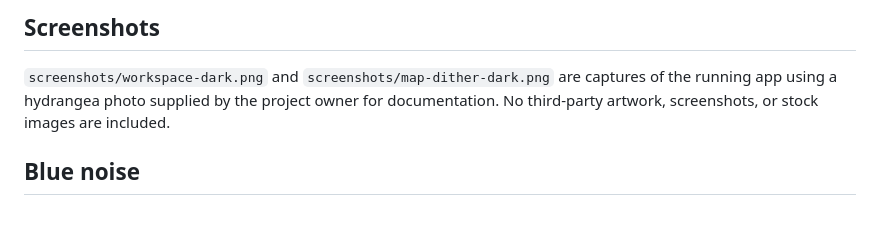
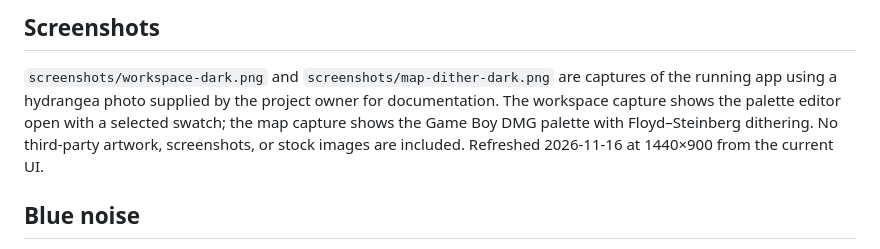
Before and after one commit to kirillhod/PaletteExtractorAndImageQuantizer, a Markdown page: assets/README.md, the part around the change. GitHub-like rendering; blank space fills up the shorter version.

```diff
--- a/assets/README.md
+++ b/assets/README.md
@@ -17,7 +17,10 @@
 
 `screenshots/workspace-dark.png` and `screenshots/map-dither-dark.png` are captures of
 the running app using a hydrangea photo supplied by the project owner for documentation.
-No third-party artwork, screenshots, or stock images are included.
+The workspace capture shows the palette editor open with a selected swatch; the map capture
+shows the Game Boy DMG palette with Floyd–Steinberg dithering. No third-party artwork,
+screenshots, or stock images are included. Refreshed 2026-11-16 at 1440×900 from the
+current UI.
 
 ## Blue noise
 
```
Also changed, not shown: README.md (+20 -15 lines), assets/screenshots/map-dither-dark.png, assets/screenshots/workspace-dark.png.
